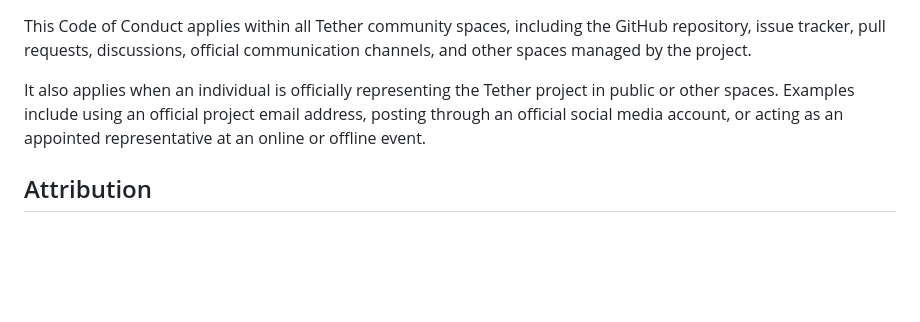
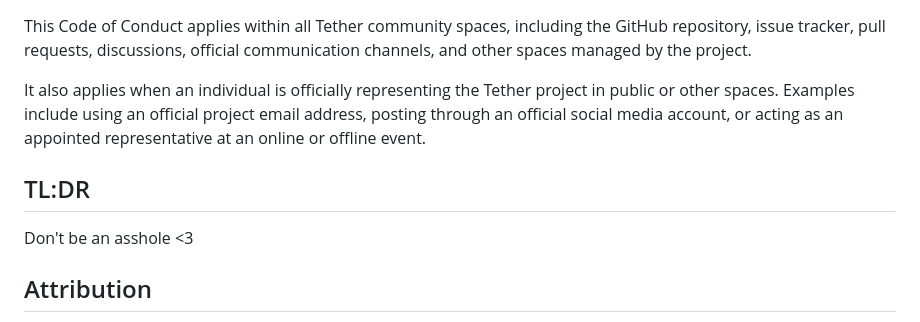
Before and after one commit to kindmanners/tether, a Markdown page: CODE_OF_CONDUCT.md, the part around the change. GitHub-like rendering; blank space fills up the shorter version.

Commit message:
Small edit to cdc

```diff
--- a/CODE_OF_CONDUCT.md
+++ b/CODE_OF_CONDUCT.md
@@ -81,6 +81,10 @@ This Code of Conduct applies within all Tether community spaces, including the G
 
 It also applies when an individual is officially representing the Tether project in public or other spaces. Examples include using an official project email address, posting through an official social media account, or acting as an appointed representative at an online or offline event.
 
+## TL:DR
+
+Don't be an asshole <3
+
 ## Attribution
 
 This Code of Conduct is adapted from the Contributor Covenant, version 3.0, permanently available at [https://www.contributor-covenant.org/version/3/0/](https://www.contributor-covenant.org/version/3/0/).
```
